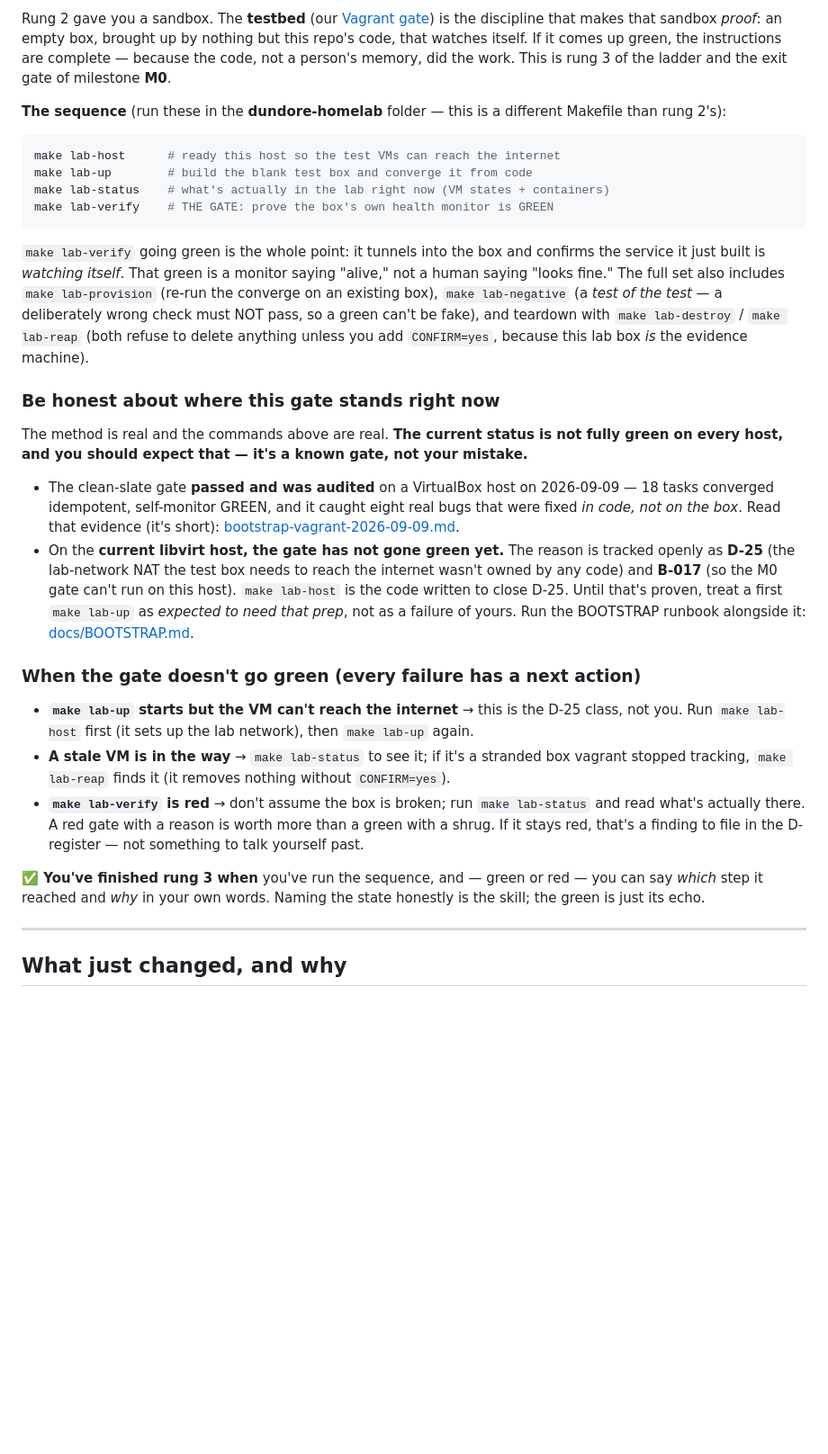
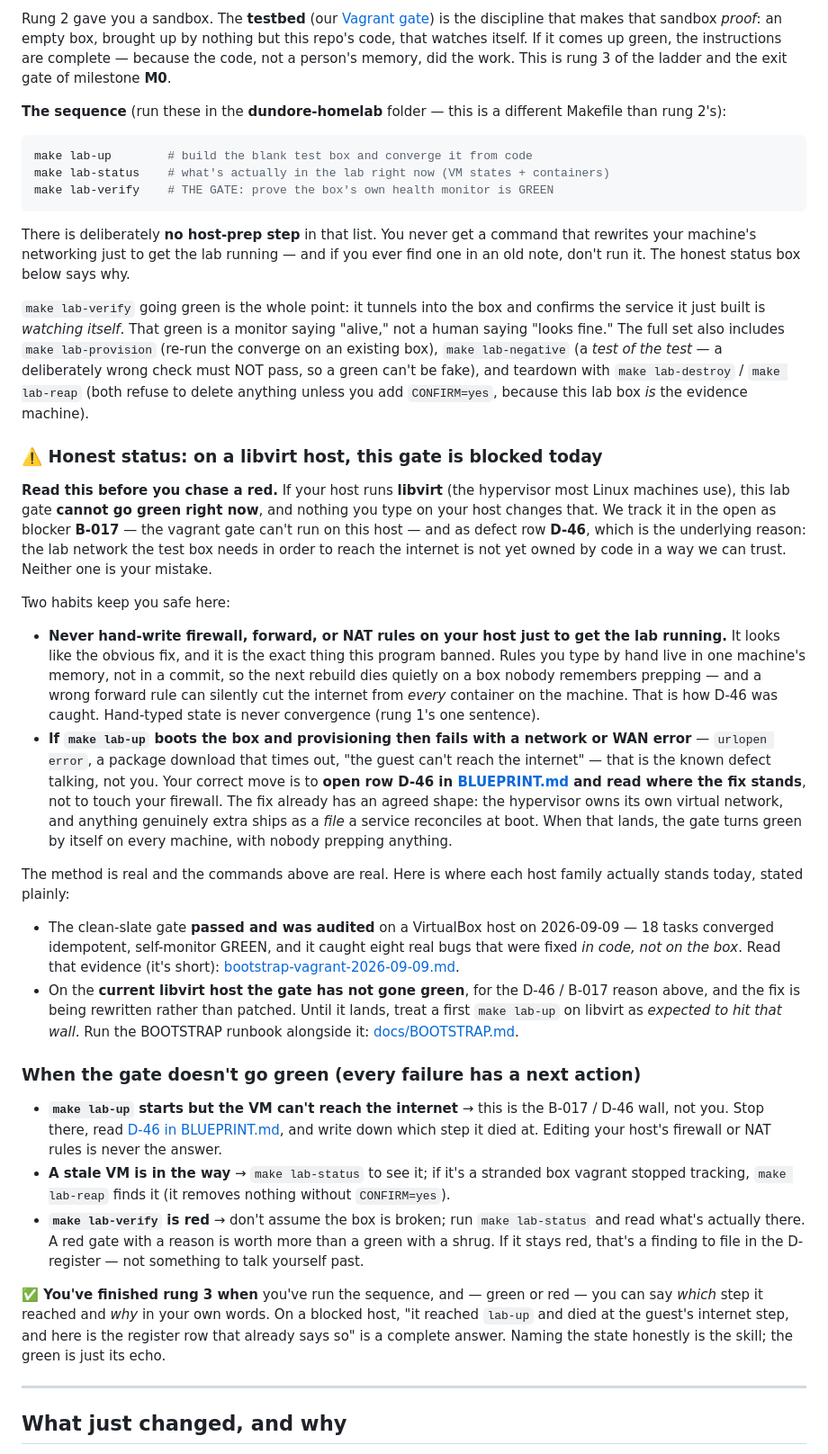
Before and after one commit to waltdundore/ahab, a Markdown page: docs/learn/module-0-bootstrap.md, the part around the change. Shown at 90% size. GitHub-like rendering; blank space fills up the shorter version.

Commit message:
docs(teaching): remove superseded lab-host + console instructions (D-64, queue 20 input)

````diff
--- a/docs/learn/module-0-bootstrap.md
+++ b/docs/learn/module-0-bootstrap.md
@@ -122,11 +122,15 @@ rung 3 of the ladder and the exit gate of milestone **M0**.
 different Makefile than rung 2's):
 
 ```bash
-make lab-host      # ready this host so the test VMs can reach the internet
 make lab-up        # build the blank test box and converge it from code
 make lab-status    # what's actually in the lab right now (VM states + containers)
 make lab-verify    # THE GATE: prove the box's own health monitor is GREEN
 ```
+
+There is deliberately **no host-prep step** in that list. You never get a
+command that rewrites your machine's networking just to get the lab running —
+and if you ever find one in an old note, don't run it. The honest status box
+below says why.
 
 `make lab-verify` going green is the whole point: it tunnels into the box and
 confirms the service it just built is *watching itself*. That green is a monitor
@@ -137,29 +141,55 @@ pass, so a green can't be fake), and teardown with `make lab-destroy` /
 `make lab-reap` (both refuse to delete anything unless you add `CONFIRM=yes`,
 because this lab box *is* the evidence machine).
 
-### Be honest about where this gate stands right now
+### ⚠️ Honest status: on a libvirt host, this gate is blocked today
 
-The method is real and the commands above are real. **The current status is not
-fully green on every host, and you should expect that — it's a known gate, not
-your mistake.**
+**Read this before you chase a red.** If your host runs **libvirt** (the
+hypervisor most Linux machines use), this lab gate **cannot go green right now**,
+and nothing you type on your host changes that. We track it in the open as
+blocker **B-017** — the vagrant gate can't run on this host — and as defect row
+**D-46**, which is the underlying reason: the lab network the test box needs in
+order to reach the internet is not yet owned by code in a way we can trust.
+Neither one is your mistake.
+
+Two habits keep you safe here:
+
+- **Never hand-write firewall, forward, or NAT rules on your host just to get
+  the lab running.** It looks like the obvious fix, and it is the exact thing
+  this
+  program banned. Rules you type by hand live in one machine's memory, not in a
+  commit, so the next rebuild dies quietly on a box nobody remembers prepping —
+  and a wrong forward rule can silently cut the internet from *every* container
+  on the machine. That is how D-46 was caught. Hand-typed state is never
+  convergence (rung 1's one sentence).
+- **If `make lab-up` boots the box and provisioning then fails with a network
+  or WAN error** — `urlopen error`, a package download that times out, "the
+  guest can't reach the internet" — that is the known defect talking, not you.
+  Your correct move is to **open row D-46 in
+  [BLUEPRINT.md](../../BLUEPRINT.md) and read where the fix stands**, not to
+  touch your firewall. The fix already has an agreed shape: the hypervisor owns
+  its own virtual network, and anything genuinely extra ships as a *file* a
+  service reconciles at boot. When that lands, the gate turns green by itself on
+  every machine, with nobody prepping anything.
+
+The method is real and the commands above are real. Here is where each host
+family actually stands today, stated plainly:
 
 - The clean-slate gate **passed and was audited** on a VirtualBox host on
   2026-09-09 — 18 tasks converged idempotent, self-monitor GREEN, and it caught
   eight real bugs that were fixed *in code, not on the box*. Read that evidence
   (it's short): [bootstrap-vagrant-2026-09-09.md](https://github.com/waltdundore/dundore-homelab/blob/prod/tests/evidence/bootstrap-vagrant-2026-09-09.md).
-- On the **current libvirt host, the gate has not gone green yet.** The reason is
-  tracked openly as **D-25** (the lab-network NAT the test box needs to reach the
-  internet wasn't owned by any code) and **B-017** (so the M0 gate can't run on
-  this host). `make lab-host` is the code written to close D-25. Until that's
-  proven, treat a first `make lab-up` as *expected to need that prep*, not as a
-  failure of yours. Run the BOOTSTRAP runbook alongside it:
+- On the **current libvirt host the gate has not gone green**, for the D-46 /
+  B-017 reason above, and the fix is being rewritten rather than patched. Until
+  it lands, treat a first `make lab-up` on libvirt as *expected to hit that
+  wall*. Run the BOOTSTRAP runbook alongside it:
   [docs/BOOTSTRAP.md](https://github.com/waltdundore/dundore-homelab/blob/prod/docs/BOOTSTRAP.md).
 
 ### When the gate doesn't go green (every failure has a next action)
 
 - **`make lab-up` starts but the VM can't reach the internet** → this is the
-  D-25 class, not you. Run `make lab-host` first (it sets up the lab network),
-  then `make lab-up` again.
+  B-017 / D-46 wall, not you. Stop there, read
+  [D-46 in BLUEPRINT.md](../../BLUEPRINT.md), and write down which step it died
+  at. Editing your host's firewall or NAT rules is never the answer.
 - **A stale VM is in the way** → `make lab-status` to see it; if it's a stranded
   box vagrant stopped tracking, `make lab-reap` finds it (it removes nothing
   without `CONFIRM=yes`).
@@ -169,7 +199,9 @@ your mistake.**
   in the D-register — not something to talk yourself past.
 
 **✅ You've finished rung 3 when** you've run the sequence, and — green or red —
-you can say *which* step it reached and *why* in your own words. Naming the state
+you can say *which* step it reached and *why* in your own words. On a blocked
+host, "it reached `lab-up` and died at the guest's internet step, and here is
+the register row that already says so" is a complete answer. Naming the state
 honestly is the skill; the green is just its echo.
 
 ---
````
